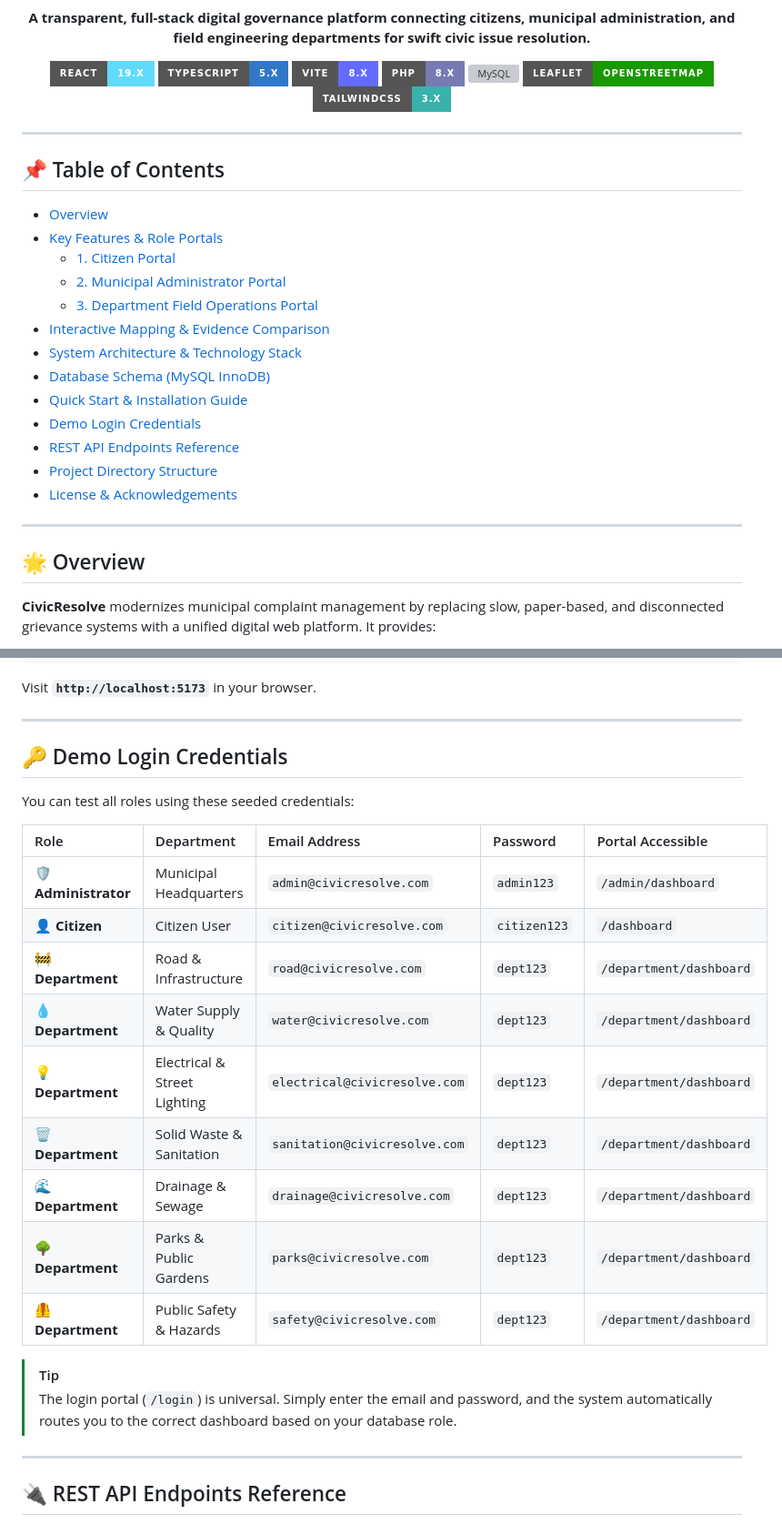
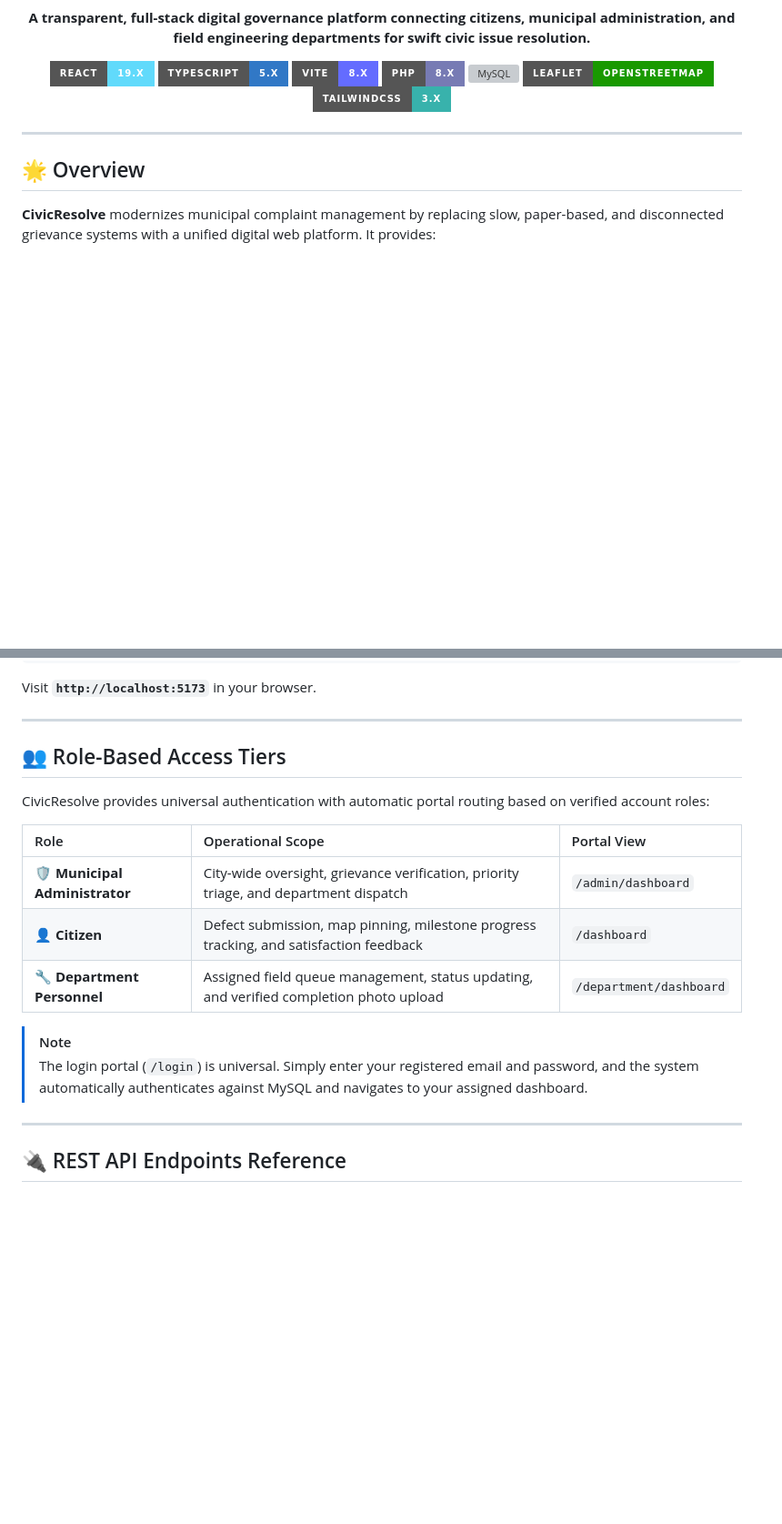
Before and after one commit to atharvamorkar04/CivicResolve, a Markdown page: README.md, 2 parts joined by grey strips. Shown at 91% size. Drawn GitHub-style; badges without logos; blank space fills up the shorter version; grey boxes are pictures that could not be loaded.

```diff
--- a/README.md
+++ b/README.md
@@ -17,24 +17,6 @@
   <img src="https://img.shields.io/badge/Leaflet-OpenStreetMap-199900?style=for-the-badge&logo=leaflet&logoColor=white" alt="Leaflet Maps" />
   <img src="https://img.shields.io/badge/TailwindCSS-3.x-38B2AC?style=for-the-badge&logo=tailwind-css&logoColor=white" alt="Tailwind CSS" />
 </p>
-
----
-
-## 📌 Table of Contents
-
-- [Overview](#-overview)
-- [Key Features & Role Portals](#-key-features--role-portals)
-  - [1. Citizen Portal](#1-citizen-portal)
-  - [2. Municipal Administrator Portal](#2-municipal-administrator-portal)
-  - [3. Department Field Operations Portal](#3-department-field-operations-portal)
-- [Interactive Mapping & Evidence Comparison](#-interactive-mapping--evidence-comparison)
-- [System Architecture & Technology Stack](#-system-architecture--technology-stack)
-- [Database Schema (MySQL InnoDB)](#-database-schema-mysql-innodb)
-- [Quick Start & Installation Guide](#-quick-start--installation-guide)
-- [Demo Login Credentials](#-demo-login-credentials)
-- [REST API Endpoints Reference](#-rest-api-endpoints-reference)
-- [Project Directory Structure](#-project-directory-structure)
-- [License & Acknowledgements](#-license--acknowledgements)
 
 ---
 
@@ -212,24 +194,18 @@ Visit **`http://localhost:5173`** in your browser.
 
 ---
 
-## 🔑 Demo Login Credentials
+## 👥 Role-Based Access Tiers
 
-You can test all roles using these seeded credentials:
+CivicResolve provides universal authentication with automatic portal routing based on verified account roles:
 
-| Role | Department | Email Address | Password | Portal Accessible |
-| :--- | :--- | :--- | :--- | :--- |
-| 🛡️ **Administrator** | Municipal Headquarters | `admin@civicresolve.com` | `admin123` | `/admin/dashboard` |
-| 👤 **Citizen** | Citizen User | `citizen@civicresolve.com` | `citizen123` | `/dashboard` |
-| 🚧 **Department** | Road & Infrastructure | `road@civicresolve.com` | `dept123` | `/department/dashboard` |
-| 💧 **Department** | Water Supply & Quality | `water@civicresolve.com` | `dept123` | `/department/dashboard` |
-| 💡 **Department** | Electrical & Street Lighting | `electrical@civicresolve.com` | `dept123` | `/department/dashboard` |
-| 🗑️ **Department** | Solid Waste & Sanitation | `sanitation@civicresolve.com` | `dept123` | `/department/dashboard` |
-| 🌊 **Department** | Drainage & Sewage | `drainage@civicresolve.com` | `dept123` | `/department/dashboard` |
-| 🌳 **Department** | Parks & Public Gardens | `parks@civicresolve.com` | `dept123` | `/department/dashboard` |
-| 🦺 **Department** | Public Safety & Hazards | `safety@civicresolve.com` | `dept123` | `/department/dashboard` |
+| Role | Operational Scope | Portal View |
+| :--- | :--- | :--- |
+| 🛡️ **Municipal Administrator** | City-wide oversight, grievance verification, priority triage, and department dispatch | `/admin/dashboard` |
+| 👤 **Citizen** | Defect submission, map pinning, milestone progress tracking, and satisfaction feedback | `/dashboard` |
+| 🔧 **Department Personnel** | Assigned field queue management, status updating, and verified completion photo upload | `/department/dashboard` |
 
-> [!TIP]
-> The login portal (`/login`) is universal. Simply enter the email and password, and the system automatically routes you to the correct dashboard based on your database role.
+> [!NOTE]
+> The login portal (`/login`) is universal. Simply enter your registered email and password, and the system automatically authenticates against MySQL and navigates to your assigned dashboard.
 
 ---
 
```
Also changed, not shown: other parts of README.md (+3 -3 lines).
